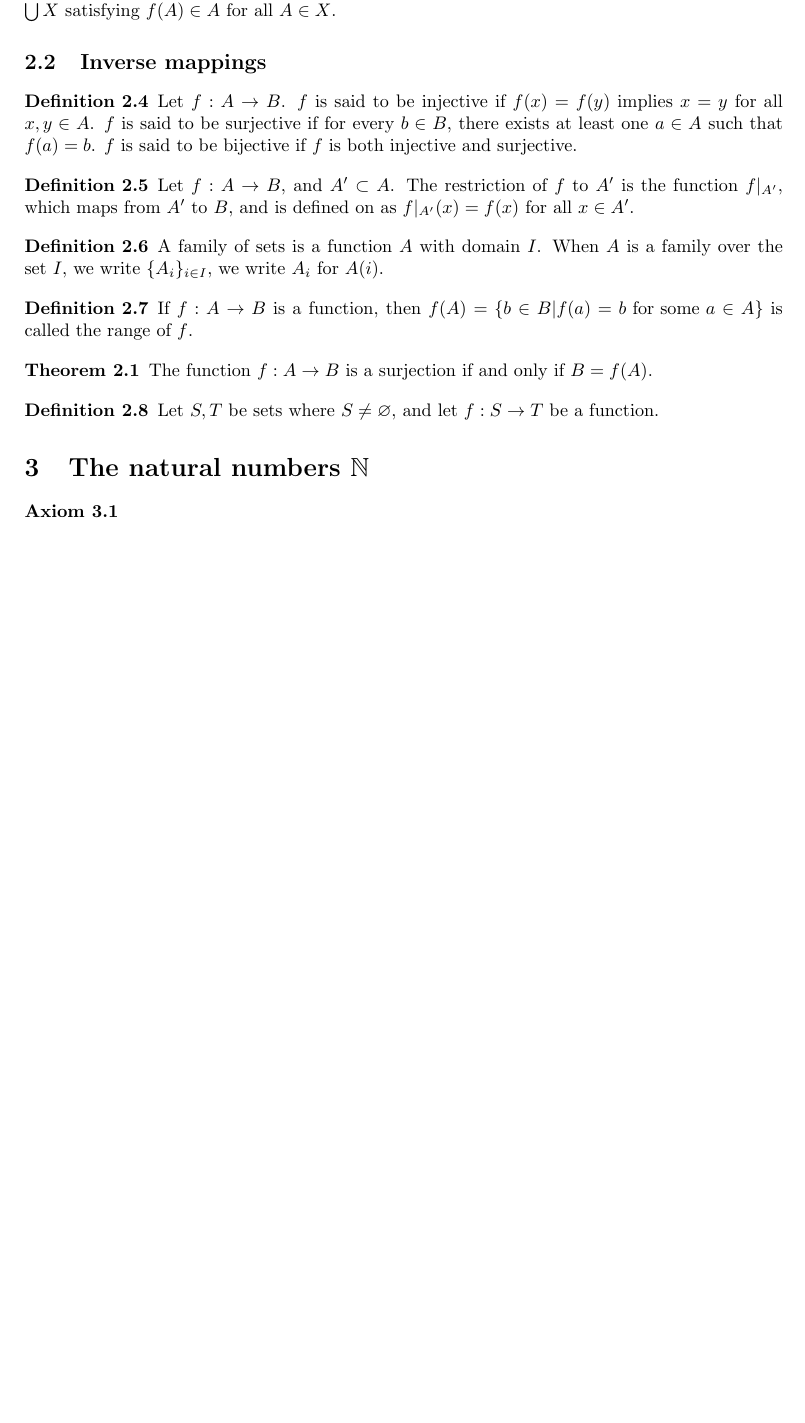
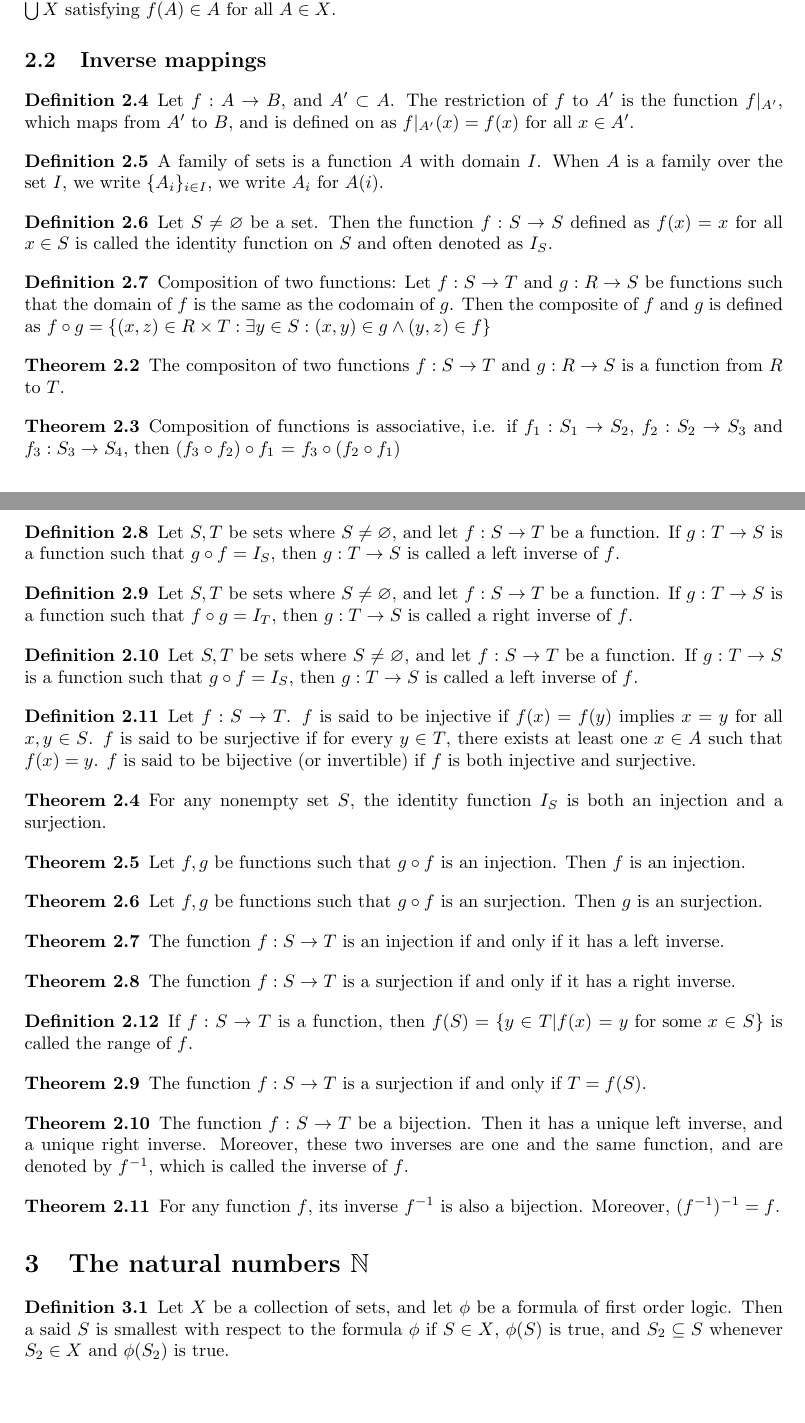
Before and after one commit to Abi1024/Notes, a LaTeX document (set theory/set_theory.tex): part of page 2 of 2 before the commit and two parts of pages 2 and 3 of 3 after it, the two joined at a grey line, cut so that both start at the same text, the shorter picture padded with empty space. Compiled offline with pdfLaTeX.

Commit message:
inverse mappings

```diff
--- a/set theory/set_theory.tex
+++ b/set theory/set_theory.tex
@@ -119,30 +125,64 @@ Remarks: The above axioms form the ZF part of ZFC. The final axiom, or the axiom
 
 \subsection{Inverse mappings}
 
-\begin{mydef} Let $f: A \rightarrow B$. $f$ is said to be injective if $f(x) = f(y)$ implies $x=y$ for all $x,y \in A$. $f$ is said to be surjective if for every $b \in B$, there exists at least one $a \in A$ such that $f(a) = b$. $f$ is said to be bijective if $f$ is both injective and surjective.
-\end{mydef}
-
 \begin{mydef} Let $f: A \rightarrow B$, and $A' \subset A$. The restriction of $f$ to $A'$ is the function $f|_{A'}$, which maps from $A'$ to $B$, and is defined on as $f|_{A'}(x) = f(x)$ for all $x \in A'$.
 \end{mydef}
 
 \begin{mydef} A family of sets is a function $A$ with domain $I$. When $A$ is a family over the set $I$, we write $\{A_{i}\}_{i \in I}$, we write $A_{i}$ for $A(i)$.
 \end{mydef}
 
-\begin{mydef} If $f: A \rightarrow B$ is a function, then $f(A) = \{ b \in B | f(a) = b \text { for some } a \in A \} $ is called the range of $f$.
+\begin{mydef} Let $S \neq \varnothing$ be a set. Then the function $f: S \rightarrow S$ defined as $f(x) = x$ for all $x \in S$ is called the identity function on $S$ and often denoted as $I_{S}$.
 \end{mydef}
 
-\begin{mytheorem} The function $f: A \rightarrow B$ is a surjection if and only if $B = f(A)$. \end{mytheorem}
-
-\begin{mydef} Let $S,T$ be sets where $S \neq \varnothing$, and let $f: S \rightarrow T$ be a function.
+\begin{mydef} Composition of two functions: Let $f: S \rightarrow T$ and $g: R \rightarrow S$ be functions such that the domain of $f$ is the same as the codomain of $g$. Then the composite of $f$ and $g$ is defined as $f \circ g = \{ (x,z) \in R \times T : \exists y \in S : (x,y) \in g \wedge (y,z) \in f \} $
 \end{mydef}
 
+\begin{mytheorem} The compositon of two functions $f: S \rightarrow T$ and $g: R \rightarrow S$ is a function from $R$ to $T$.
+\end{mytheorem}
+
+\begin{mytheorem} Composition of functions is associative, i.e. if $f_{1}: S_{1} \rightarrow S_{2}$, $f_{2}: S_{2} \rightarrow S_{3}$ and $f_{3}: S_{3} \rightarrow S_{4}$, then $(f_{3} \circ f_{2}) \circ f_{1}$ = $f_{3} \circ (f_{2} \circ f_{1})$
+\end{mytheorem}
+
+\begin{mydef} Let $S,T$ be sets where $S \neq \varnothing$, and let $f: S \rightarrow T$ be a function. If $g: T \rightarrow S$ is a function such that $g \circ f = I_{S}$, then $g: T \rightarrow S$ is called a left inverse of $f$.
+\end{mydef}
+
+\begin{mydef} Let $S,T$ be sets where $S \neq \varnothing$, and let $f: S \rightarrow T$ be a function. If $g: T \rightarrow S$ is a function such that $f \circ g = I_{T}$, then $g: T \rightarrow S$ is called a right inverse of $f$.
+\end{mydef}
+
+\begin{mydef} Let $S,T$ be sets where $S \neq \varnothing$, and let $f: S \rightarrow T$ be a function. If $g: T \rightarrow S$ is a function such that $g \circ f = I_{S}$, then $g: T \rightarrow S$ is called a left inverse of $f$.
+\end{mydef}
+
+\begin{mydef} Let $f: S \rightarrow T$. $f$ is said to be injective if $f(x) = f(y)$ implies $x=y$ for all $x,y \in S$. $f$ is said to be surjective if for every $y \in T$, there exists at least one $x \in A$ such that $f(x) = y$. $f$ is said to be bijective (or invertible) if $f$ is both injective and surjective.
+\end{mydef}
+
+\begin{mytheorem} For any nonempty set $S$, the identity function $I_{S}$ is both an injection and a surjection.
+\end{mytheorem}
+
+\begin{mytheorem} Let $f,g$ be functions such that $g \circ f$ is an injection. Then $f$ is an injection.
+\end{mytheorem}
+
+\begin{mytheorem} Let $f,g$ be functions such that $g \circ f$ is an surjection. Then $g$ is an surjection.
+\end{mytheorem}
+
+\begin{mytheorem} The function $f: S \rightarrow T$ is an injection if and only if it has a left inverse.
+\end{mytheorem}
+
+\begin{mytheorem} The function $f: S \rightarrow T$ is a surjection if and only if it has a right inverse.
+\end{mytheorem}
+
+\begin{mydef} If $f: S \rightarrow T$ is a function, then $f(S) = \{ y \in T | f(x) = y \text { for some } x \in S \} $ is called the range of $f$.
+\end{mydef}
+
+\begin{mytheorem} The function $f: S \rightarrow T$ is a surjection if and only if $T = f(S)$. \end{mytheorem}
+
+\begin{mytheorem} The function $f: S \rightarrow T$ be a bijection. Then it has a unique left inverse, and a unique right inverse. Moreover, these two inverses are one and the same function, and are denoted by $f^{-1}$, which is called the inverse of $f$. \end{mytheorem}
+
+\begin{mytheorem} For any function $f$, its inverse $f^{-1}$ is also a bijection. Moreover, $(f^{-1})^{-1} = f$. \end{mytheorem}
 
 \section{The natural numbers $\mathbb{N}$}
 
-\begin{axiom}
-
-\end{axiom}
-
+\begin{mydef} Let $X$ be a collection of sets, and let $\phi$ be a formula of first order logic. Then a said $S$ is smallest with respect to the formula $\phi$ if $S \in X$, $\phi(S)$ is true, and $S_{2} \subseteq S$ whenever $S_{2} \in X$ and $\phi(S_{2})$ is true.
+\end{mydef}
 
 %%%%%%%%%%%%%%%%%%%%%%
 
```
Also changed, not shown: set theory/set_theory.pdf, set theory/set_theory.tex (10 more changed lines), 4 other files.
